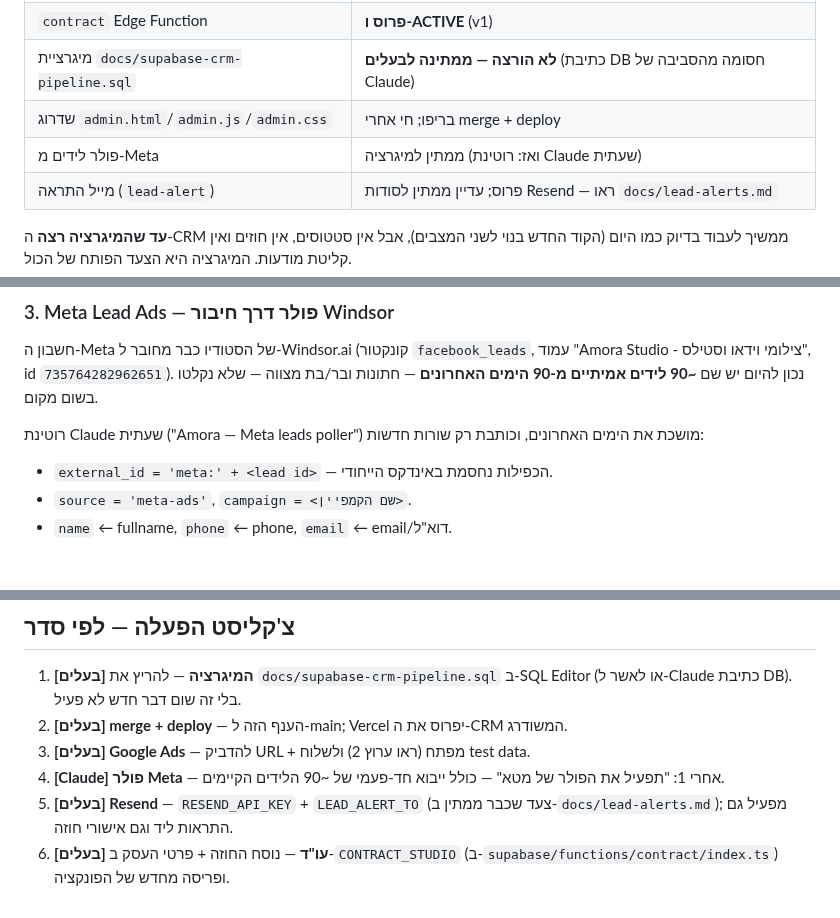
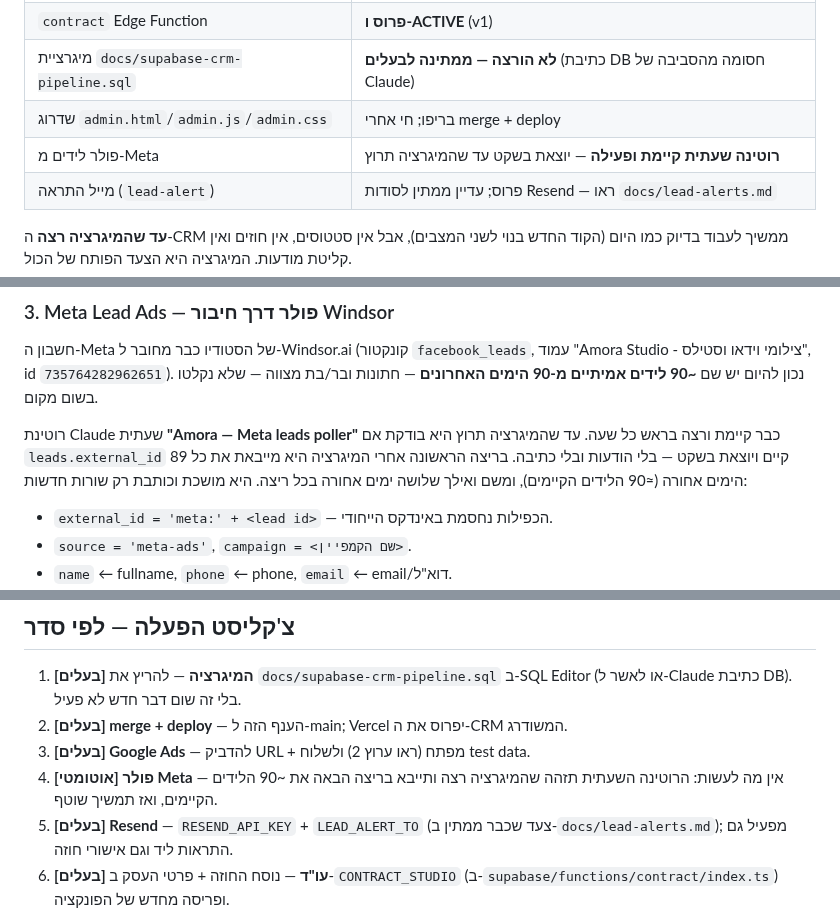
Before and after one commit to Regaflash/amora, a Markdown page: docs/crm-workflow.md, 3 parts joined by grey strips. GitHub-like rendering; blank space fills up the shorter version.

Commit message:
Note the Meta poller routine in the CRM workflow
The hourly routine now exists rather than being a future step. It checks for
the pipeline columns and exits silently until the migration runs, so it costs
nothing while it waits and needs no owner action once it can work.

Co-Authored-By: Claude Fable 5 <noreply@anthropic.com>
Claude-Session: https://claude.ai/code/session_01DPGzFP7TiiTR778MvyCwxL

```diff
--- a/docs/crm-workflow.md
+++ b/docs/crm-workflow.md
@@ -24,7 +24,7 @@ Meta Lead Ads ─poller (Windsor)─────────────┤─
 | `contract` Edge Function | **פרוס ו-ACTIVE** (v1) |
 | מיגרציית `docs/supabase-crm-pipeline.sql` | **לא הורצה — ממתינה לבעלים** (כתיבת DB חסומה מהסביבה של Claude) |
 | שדרוג `admin.html`/`admin.js`/`admin.css` | בריפו; חי אחרי merge + deploy |
-| פולר לידים מ-Meta | ממתין למיגרציה (ואז: רוטינת Claude שעתית) |
+| פולר לידים מ-Meta | **רוטינה שעתית קיימת ופעילה** — יוצאת בשקט עד שהמיגרציה תרוץ |
 | מייל התראה (`lead-alert`) | פרוס; עדיין ממתין לסודות Resend — ראו `docs/lead-alerts.md` |
 
 **עד שהמיגרציה רצה** ה-CRM ממשיך לעבוד בדיוק כמו היום (הקוד החדש בנוי לשני
@@ -63,7 +63,10 @@ Meta Lead Ads ─poller (Windsor)─────────────┤─
 יש שם **~90 לידים אמיתיים מ-90 הימים האחרונים** — חתונות ובר/בת מצווה — שלא
 נקלטו בשום מקום.
 
-רוטינת Claude שעתית ("Amora — Meta leads poller") מושכת את הימים האחרונים,
+רוטינת Claude שעתית **"Amora — Meta leads poller"** כבר קיימת ורצה בראש כל
+שעה. עד שהמיגרציה תרוץ היא בודקת אם `leads.external_id` קיים ויוצאת בשקט —
+בלי הודעות ובלי כתיבה. בריצה הראשונה אחרי המיגרציה היא מייבאת את כל 89 הימים
+אחורה (≈90 הלידים הקיימים), ומשם ואילך שלושה ימים אחורה בכל ריצה. היא מושכת
 וכותבת רק שורות חדשות:
 
 - `external_id = 'meta:' + <lead id>` — הכפילות נחסמת באינדקס הייחודי.
@@ -112,8 +115,8 @@ Meta Lead Ads ─poller (Windsor)─────────────┤─
    Editor (או לאשר ל-Claude כתיבת DB). בלי זה שום דבר חדש לא פעיל.
 2. **[בעלים] merge + deploy** — הענף הזה ל-main; Vercel יפרוס את ה-CRM המשודרג.
 3. **[בעלים] Google Ads** — להדביק URL + מפתח (ראו ערוץ 2) ולשלוח test data.
-4. **[Claude] פולר Meta** — אחרי 1: "תפעיל את הפולר של מטא" — כולל ייבוא
-   חד-פעמי של ~90 הלידים הקיימים.
+4. **[אוטומטי] פולר Meta** — אין מה לעשות: הרוטינה השעתית תזהה שהמיגרציה רצה
+   ותייבא בריצה הבאה את ~90 הלידים הקיימים, ואז תמשיך שוטף.
 5. **[בעלים] Resend** — `RESEND_API_KEY` + `LEAD_ALERT_TO` (צעד שכבר ממתין
    ב-`docs/lead-alerts.md`); מפעיל גם התראות ליד וגם אישורי חוזה.
 6. **[בעלים] עו"ד** — נוסח החוזה + פרטי העסק ב-`CONTRACT_STUDIO`
```
